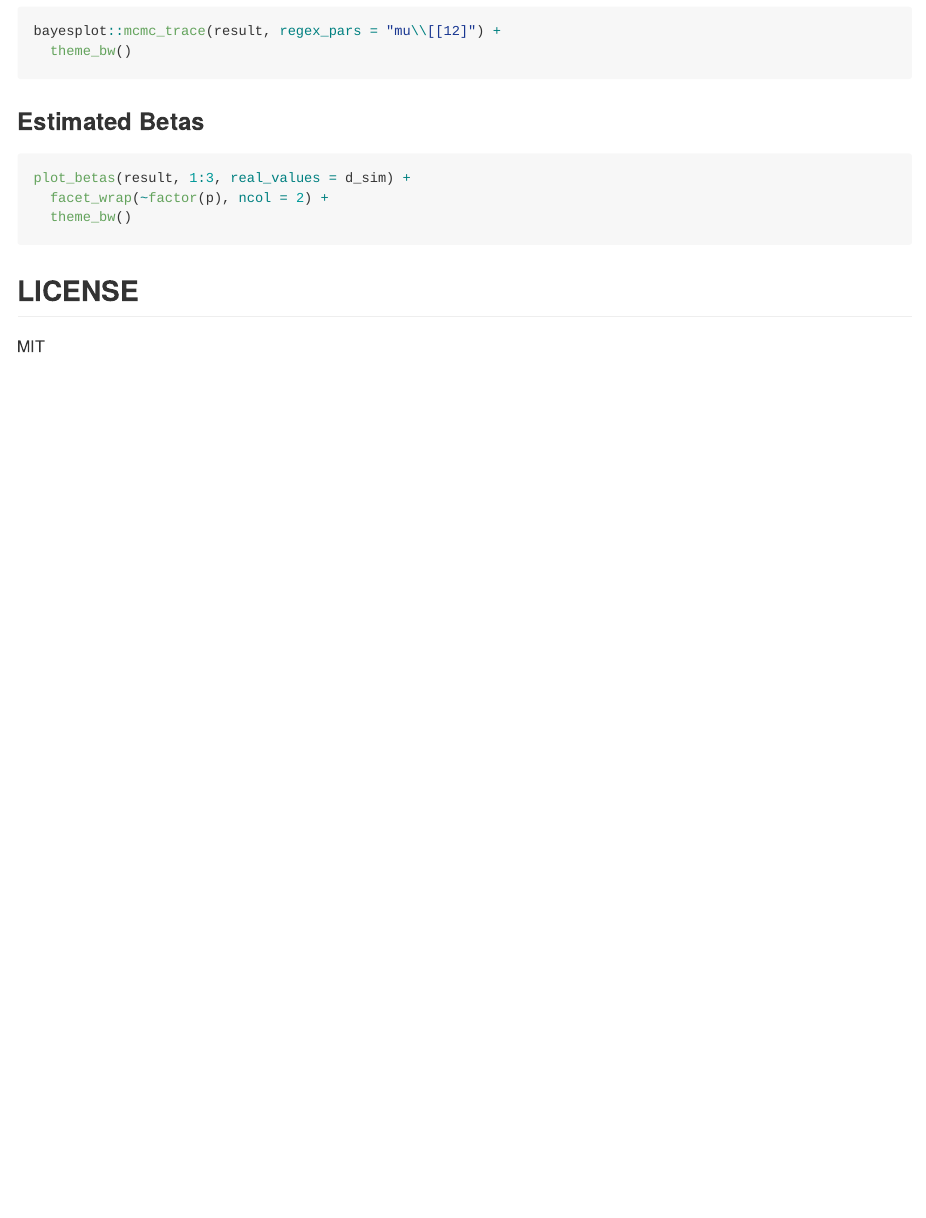
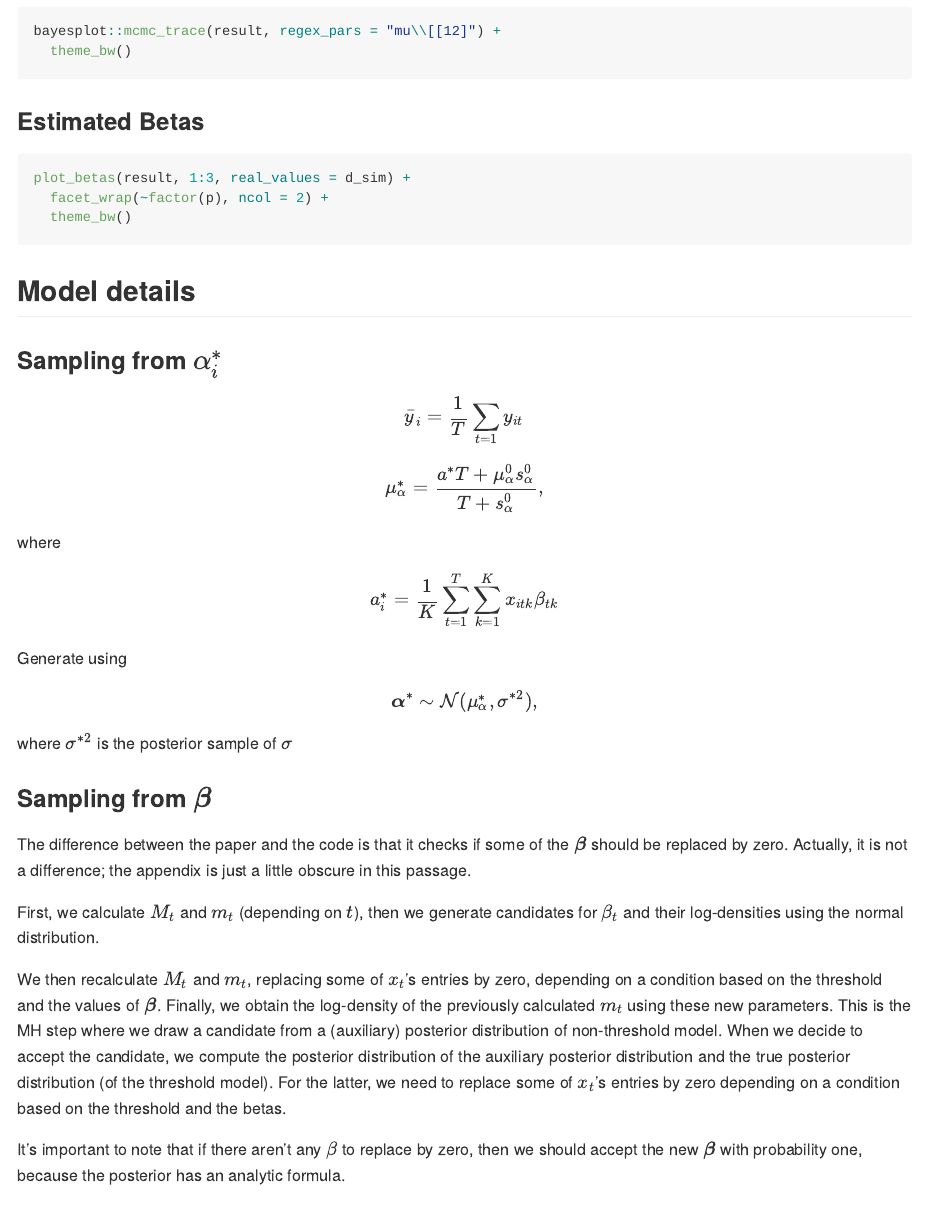
Before and after one commit to curso-r/bltm, an R Markdown document (README.Rmd): the page in a window 1100 px wide, from 1930 px down. Rendered offline with R 4.5, knitr and Pandoc, with nearby package versions; the code chunks are not run, so their results and figures are left out.

Commit message:
add model details

````diff
--- a/README.Rmd
+++ b/README.Rmd
@@ -112,6 +112,34 @@ plot_betas(result, 1:3, real_values = d_sim) +
   theme_bw()
 ```
 
+## Model details
+
+### Sampling from $\alpha_i^{*}$
+
+$$\bar y_i = \frac 1 T \sum_{t=1} y_{it}$$
+
+$$\mu^{*}_{\alpha} = \frac{a^*T + \mu_{\alpha}^0 s_{\alpha}^0}{T + s_{\alpha}^0},$$
+
+where
+
+$$a^*_i=\frac{1}{K}\sum_{t=1}^{T}\sum_{k=1}^{K}x_{itk}\beta_{tk}$$
+
+Generate using
+
+$$\boldsymbol\alpha^{*} \sim\mathcal N(\mu_{\alpha}^{*}, \sigma^{*2}),$$
+
+where $\sigma^{*2}$ is the posterior sample of $\sigma$
+
+### Sampling from $\boldsymbol\beta$
+
+The difference between the paper and the code is that it checks if some of the $\boldsymbol\beta$ should be replaced by zero. Actually, it is not a difference; the appendix is just a little obscure in this passage.
+
+First, we calculate $M_t$ and $m_t$ (depending on $t$), then we generate candidates for $\beta_t$ and their log-densities using the normal distribution.
+
+We then recalculate $M_t$ and $m_t$, replacing some of $x_t$'s entries by zero, depending on a condition based on the threshold and the values of $\boldsymbol\beta$. Finally, we obtain the log-density of the previously calculated $m_t$ using these new parameters. This is the MH step where we draw a candidate from a (auxiliary) posterior distribution of non-threshold model. When we decide to accept the candidate, we compute the posterior distribution of the auxiliary posterior distribution and the true posterior distribution (of the threshold model). For the latter, we need to replace some of $x_t$'s entries by zero depending on a condition based on the threshold and the betas.
+
+It's important to note that if there aren't any $\beta$ to replace by zero, then we should accept the new $\boldsymbol\beta$ with probability one, because the posterior has an analytic formula.
+
 ## LICENSE
 
 MIT
````
Also changed, not shown: demo/prediction.R (+1 -1 lines).
